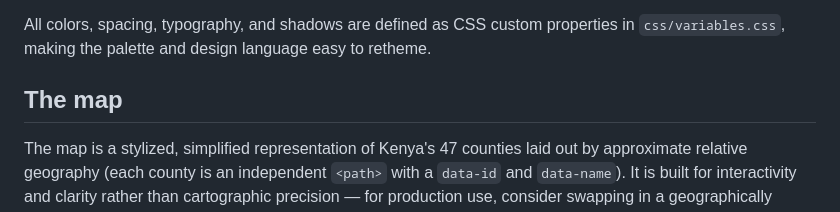
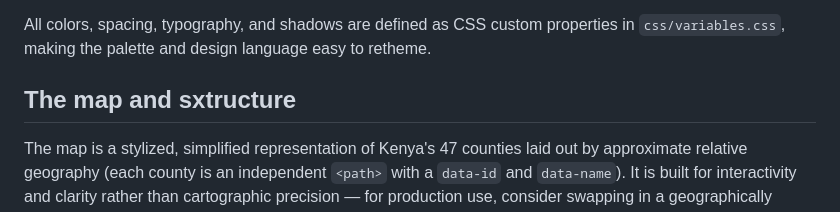
Before and after one commit to collo-kaveva/Project-culture, a Markdown page: README.md, the part around the change. GitHub-like rendering.

Commit message:
Update section title for map and structure

```diff
--- a/README.md
+++ b/README.md
@@ -58,7 +58,7 @@ python3 -m http.server 8080
 
 All colors, spacing, typography, and shadows are defined as CSS custom properties in `css/variables.css`, making the palette and design language easy to retheme.
 
-##  The map
+##  The map and sxtructure
 
 The map is a stylized, simplified representation of Kenya's 47 counties laid out by approximate relative geography (each county is an independent `<path>` with a `data-id` and `data-name`). It is built for interactivity and clarity rather than cartographic precision — for production use, consider swapping in a geographically accurate GeoJSON-to-SVG export.
 8
```
